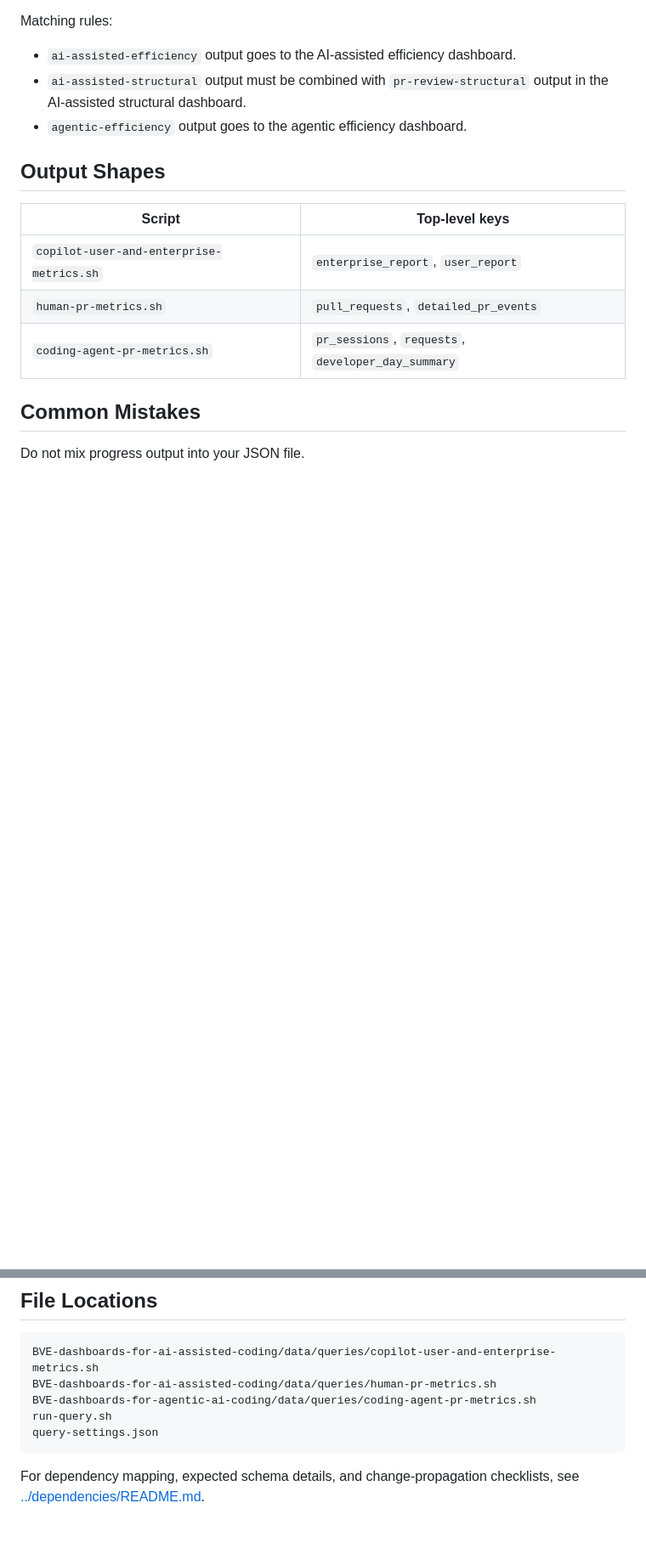
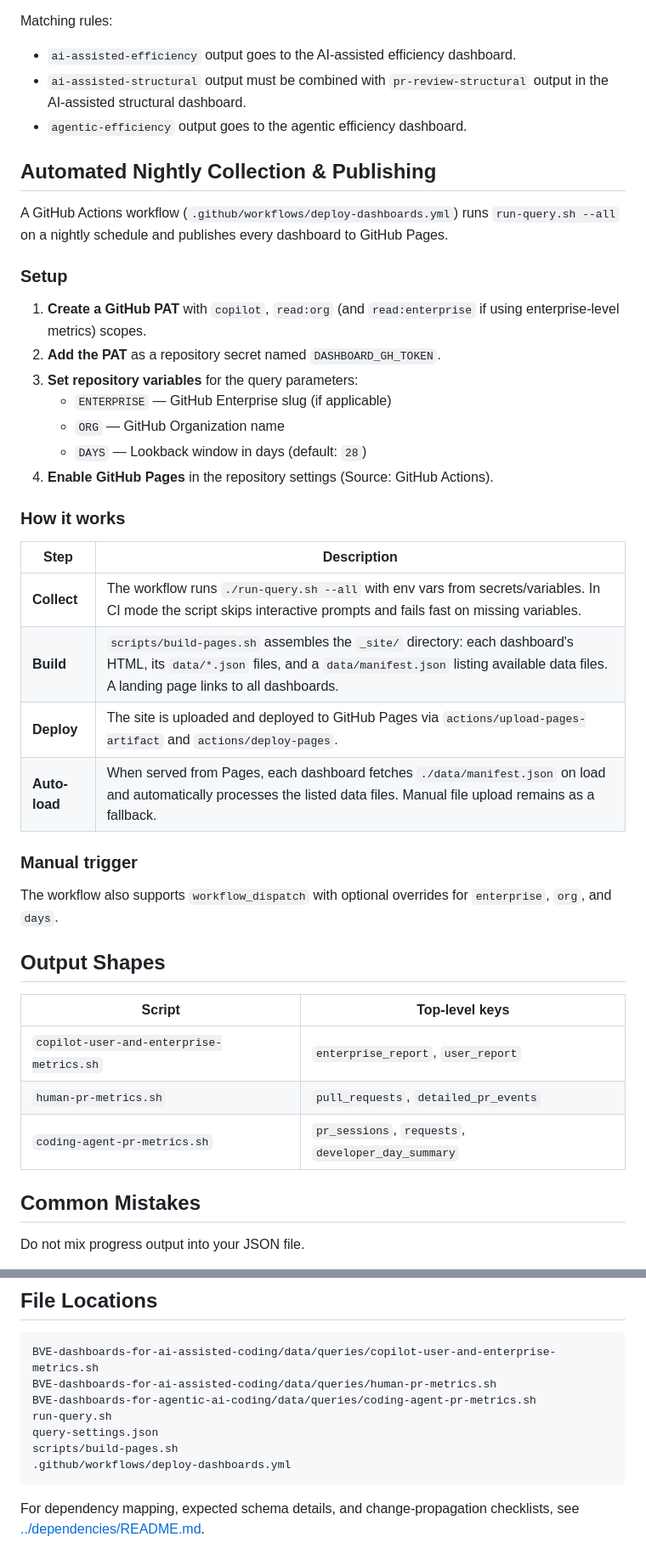
Before and after one commit to MattG57/SDLC-BVE-dashboards-for-X, a Markdown page: docs/data-collection.md, 2 parts joined by grey strips. Shown at 85% size. Drawn GitHub-style; blank space fills up the shorter version.

Commit message:
Update data-collection.md with automated nightly collection and Pages deployment docs
Agent-Logs-Url: https://github.com/github/SDLC-BVE-dashboards-for-X/sessions/a320c571-96c9-477e-88a4-2ae9faae6c4d

Co-authored-by: MattG57 <98851101+MattG57@users.noreply.github.com>

````diff
--- a/docs/data-collection.md
+++ b/docs/data-collection.md
@@ -88,6 +88,33 @@ Matching rules:
 - `ai-assisted-structural` output must be combined with `pr-review-structural` output in the AI-assisted structural dashboard.
 - `agentic-efficiency` output goes to the agentic efficiency dashboard.
 
+## Automated Nightly Collection & Publishing
+
+A GitHub Actions workflow (`.github/workflows/deploy-dashboards.yml`) runs `run-query.sh --all` on a nightly schedule and publishes every dashboard to GitHub Pages.
+
+### Setup
+
+1. **Create a GitHub PAT** with `copilot`, `read:org` (and `read:enterprise` if using enterprise-level metrics) scopes.
+2. **Add the PAT** as a repository secret named `DASHBOARD_GH_TOKEN`.
+3. **Set repository variables** for the query parameters:
+   - `ENTERPRISE` — GitHub Enterprise slug (if applicable)
+   - `ORG` — GitHub Organization name
+   - `DAYS` — Lookback window in days (default: `28`)
+4. **Enable GitHub Pages** in the repository settings (Source: GitHub Actions).
+
+### How it works
+
+| Step | Description |
+|---|---|
+| **Collect** | The workflow runs `./run-query.sh --all` with env vars from secrets/variables. In CI mode the script skips interactive prompts and fails fast on missing variables. |
+| **Build** | `scripts/build-pages.sh` assembles the `_site/` directory: each dashboard's HTML, its `data/*.json` files, and a `data/manifest.json` listing available data files. A landing page links to all dashboards. |
+| **Deploy** | The site is uploaded and deployed to GitHub Pages via `actions/upload-pages-artifact` and `actions/deploy-pages`. |
+| **Auto-load** | When served from Pages, each dashboard fetches `./data/manifest.json` on load and automatically processes the listed data files. Manual file upload remains as a fallback. |
+
+### Manual trigger
+
+The workflow also supports `workflow_dispatch` with optional overrides for `enterprise`, `org`, and `days`.
+
 ## Output Shapes
 
 | Script | Top-level keys |
@@ -121,6 +148,8 @@ BVE-dashboards-for-ai-assisted-coding/data/queries/human-pr-metrics.sh
 BVE-dashboards-for-agentic-ai-coding/data/queries/coding-agent-pr-metrics.sh
 run-query.sh
 query-settings.json
+scripts/build-pages.sh
+.github/workflows/deploy-dashboards.yml
 ```
 
 For dependency mapping, expected schema details, and change-propagation checklists, see [../dependencies/README.md](../dependencies/README.md).
````
